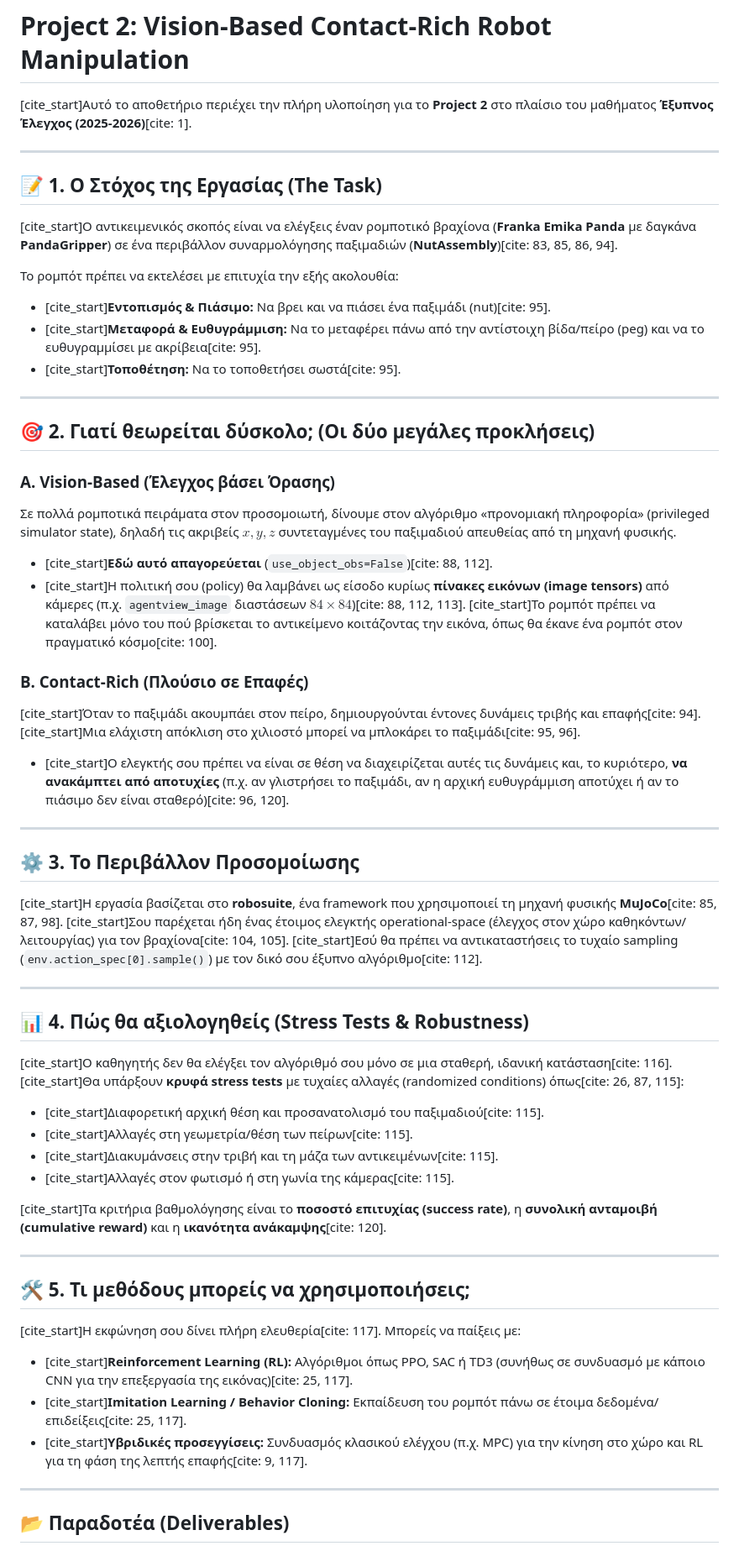
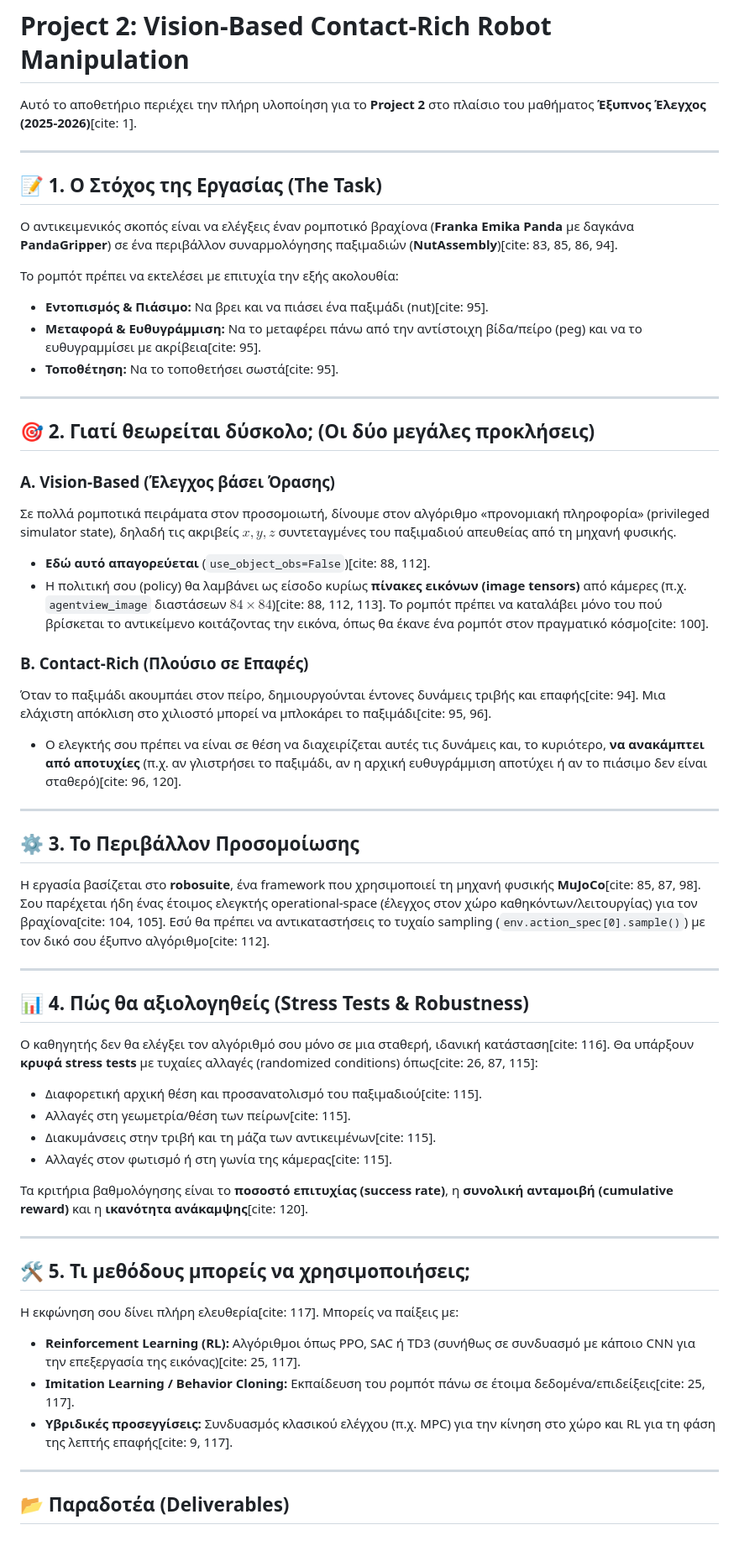
Before and after one commit to Stavros-Stathopoulos/Vision-Based-Contact-Rich-Robot-Manipulation, a Markdown page: Project_Description.md, the part around one of its changes. Shown at 84% size. Drawn GitHub-style.

Commit message:
Fix formatting issues in Project Description

```diff
--- a/Project_Description.md
+++ b/Project_Description.md
@@ -1,16 +1,16 @@
 # Project 2: Vision-Based Contact-Rich Robot Manipulation
 
-[cite_start]Αυτό το αποθετήριο περιέχει την πλήρη υλοποίηση για το **Project 2** στο πλαίσιο του μαθήματος **Έξυπνος Έλεγχος (2025-2026)**[cite: 1].
+Αυτό το αποθετήριο περιέχει την πλήρη υλοποίηση για το **Project 2** στο πλαίσιο του μαθήματος **Έξυπνος Έλεγχος (2025-2026)**[cite: 1].
 
 ---
 
 ## 📝 1. Ο Στόχος της Εργασίας (The Task)
-[cite_start]Ο αντικειμενικός σκοπός είναι να ελέγξεις έναν ρομποτικό βραχίονα (**Franka Emika Panda** με δαγκάνα **PandaGripper**) σε ένα περιβάλλον συναρμολόγησης παξιμαδιών (**NutAssembly**)[cite: 83, 85, 86, 94].
+ Ο αντικειμενικός σκοπός είναι να ελέγξεις έναν ρομποτικό βραχίονα (**Franka Emika Panda** με δαγκάνα **PandaGripper**) σε ένα περιβάλλον συναρμολόγησης παξιμαδιών (**NutAssembly**)[cite: 83, 85, 86, 94].
 
 Το ρομπότ πρέπει να εκτελέσει με επιτυχία την εξής ακολουθία:
-* [cite_start]**Εντοπισμός & Πιάσιμο:** Να βρει και να πιάσει ένα παξιμάδι (nut)[cite: 95].
-* [cite_start]**Μεταφορά & Ευθυγράμμιση:** Να το μεταφέρει πάνω από την αντίστοιχη βίδα/πείρο (peg) και να το ευθυγραμμίσει με ακρίβεια[cite: 95].
-* [cite_start]**Τοποθέτηση:** Να το τοποθετήσει σωστά[cite: 95].
+*  **Εντοπισμός & Πιάσιμο:** Να βρει και να πιάσει ένα παξιμάδι (nut)[cite: 95].
+*  **Μεταφορά & Ευθυγράμμιση:** Να το μεταφέρει πάνω από την αντίστοιχη βίδα/πείρο (peg) και να το ευθυγραμμίσει με ακρίβεια[cite: 95].
+*  **Τοποθέτηση:** Να το τοποθετήσει σωστά[cite: 95].
 
 ---
 
@@ -18,36 +18,36 @@
 
 ### Α. Vision-Based (Έλεγχος βάσει Όρασης)
 Σε πολλά ρομποτικά πειράματα στον προσομοιωτή, δίνουμε στον αλγόριθμο «προνομιακή πληροφορία» (privileged simulator state), δηλαδή τις ακριβείς $x,y,z$ συντεταγμένες του παξιμαδιού απευθείας από τη μηχανή φυσικής.
-* [cite_start]**Εδώ αυτό απαγορεύεται** (`use_object_obs=False`)[cite: 88, 112].
-* [cite_start]Η πολιτική σου (policy) θα λαμβάνει ως είσοδο κυρίως **πίνακες εικόνων (image tensors)** από κάμερες (π.χ. `agentview_image` διαστάσεων $84 \times 84$)[cite: 88, 112, 113]. [cite_start]Το ρομπότ πρέπει να καταλάβει μόνο του πού βρίσκεται το αντικείμενο κοιτάζοντας την εικόνα, όπως θα έκανε ένα ρομπότ στον πραγματικό κόσμο[cite: 100].
+*  **Εδώ αυτό απαγορεύεται** (`use_object_obs=False`)[cite: 88, 112].
+*  Η πολιτική σου (policy) θα λαμβάνει ως είσοδο κυρίως **πίνακες εικόνων (image tensors)** από κάμερες (π.χ. `agentview_image` διαστάσεων $84 \times 84$)[cite: 88, 112, 113].  Το ρομπότ πρέπει να καταλάβει μόνο του πού βρίσκεται το αντικείμενο κοιτάζοντας την εικόνα, όπως θα έκανε ένα ρομπότ στον πραγματικό κόσμο[cite: 100].
 
 ### Β. Contact-Rich (Πλούσιο σε Επαφές)
-[cite_start]Όταν το παξιμάδι ακουμπάει στον πείρο, δημιουργούνται έντονες δυνάμεις τριβής και επαφής[cite: 94]. [cite_start]Μια ελάχιστη απόκλιση στο χιλιοστό μπορεί να μπλοκάρει το παξιμάδι[cite: 95, 96].
-* [cite_start]Ο ελεγκτής σου πρέπει να είναι σε θέση να διαχειρίζεται αυτές τις δυνάμεις και, το κυριότερο, **να ανακάμπτει από αποτυχίες** (π.χ. αν γλιστρήσει το παξιμάδι, αν η αρχική ευθυγράμμιση αποτύχει ή αν το πιάσιμο δεν είναι σταθερό)[cite: 96, 120].
+ Όταν το παξιμάδι ακουμπάει στον πείρο, δημιουργούνται έντονες δυνάμεις τριβής και επαφής[cite: 94].  Μια ελάχιστη απόκλιση στο χιλιοστό μπορεί να μπλοκάρει το παξιμάδι[cite: 95, 96].
+*  Ο ελεγκτής σου πρέπει να είναι σε θέση να διαχειρίζεται αυτές τις δυνάμεις και, το κυριότερο, **να ανακάμπτει από αποτυχίες** (π.χ. αν γλιστρήσει το παξιμάδι, αν η αρχική ευθυγράμμιση αποτύχει ή αν το πιάσιμο δεν είναι σταθερό)[cite: 96, 120].
 
 ---
 
 ## ⚙️ 3. Το Περιβάλλον Προσομοίωσης
-[cite_start]Η εργασία βασίζεται στο **robosuite**, ένα framework που χρησιμοποιεί τη μηχανή φυσικής **MuJoCo**[cite: 85, 87, 98]. [cite_start]Σου παρέχεται ήδη ένας έτοιμος ελεγκτής operational-space (έλεγχος στον χώρο καθηκόντων/λειτουργίας) για τον βραχίονα[cite: 104, 105]. [cite_start]Εσύ θα πρέπει να αντικαταστήσεις το τυχαίο sampling (`env.action_spec[0].sample()`) με τον δικό σου έξυπνο αλγόριθμο[cite: 112].
+ Η εργασία βασίζεται στο **robosuite**, ένα framework που χρησιμοποιεί τη μηχανή φυσικής **MuJoCo**[cite: 85, 87, 98].  Σου παρέχεται ήδη ένας έτοιμος ελεγκτής operational-space (έλεγχος στον χώρο καθηκόντων/λειτουργίας) για τον βραχίονα[cite: 104, 105].  Εσύ θα πρέπει να αντικαταστήσεις το τυχαίο sampling (`env.action_spec[0].sample()`) με τον δικό σου έξυπνο αλγόριθμο[cite: 112].
 
 ---
 
 ## 📊 4. Πώς θα αξιολογηθείς (Stress Tests & Robustness)
-[cite_start]Ο καθηγητής δεν θα ελέγξει τον αλγόριθμό σου μόνο σε μια σταθερή, ιδανική κατάσταση[cite: 116]. [cite_start]Θα υπάρξουν **κρυφά stress tests** με τυχαίες αλλαγές (randomized conditions) όπως[cite: 26, 87, 115]:
-* [cite_start]Διαφορετική αρχική θέση και προσανατολισμό του παξιμαδιού[cite: 115].
-* [cite_start]Αλλαγές στη γεωμετρία/θέση των πείρων[cite: 115].
-* [cite_start]Διακυμάνσεις στην τριβή και τη μάζα των αντικειμένων[cite: 115].
-* [cite_start]Αλλαγές στον φωτισμό ή στη γωνία της κάμερας[cite: 115].
+ Ο καθηγητής δεν θα ελέγξει τον αλγόριθμό σου μόνο σε μια σταθερή, ιδανική κατάσταση[cite: 116].  Θα υπάρξουν **κρυφά stress tests** με τυχαίες αλλαγές (randomized conditions) όπως[cite: 26, 87, 115]:
+*  Διαφορετική αρχική θέση και προσανατολισμό του παξιμαδιού[cite: 115].
+*  Αλλαγές στη γεωμετρία/θέση των πείρων[cite: 115].
+*  Διακυμάνσεις στην τριβή και τη μάζα των αντικειμένων[cite: 115].
+*  Αλλαγές στον φωτισμό ή στη γωνία της κάμερας[cite: 115].
 
-[cite_start]Τα κριτήρια βαθμολόγησης είναι το **ποσοστό επιτυχίας (success rate)**, η **συνολική ανταμοιβή (cumulative reward)** και η **ικανότητα ανάκαμψης**[cite: 120].
+ Τα κριτήρια βαθμολόγησης είναι το **ποσοστό επιτυχίας (success rate)**, η **συνολική ανταμοιβή (cumulative reward)** και η **ικανότητα ανάκαμψης**[cite: 120].
 
 ---
 
 ## 🛠️ 5. Τι μεθόδους μπορείς να χρησιμοποιήσεις;
-[cite_start]Η εκφώνηση σου δίνει πλήρη ελευθερία[cite: 117]. Μπορείς να παίξεις με:
-* [cite_start]**Reinforcement Learning (RL):** Αλγόριθμοι όπως PPO, SAC ή TD3 (συνήθως σε συνδυασμό με κάποιο CNN για την επεξεργασία της εικόνας)[cite: 25, 117].
-* [cite_start]**Imitation Learning / Behavior Cloning:** Εκπαίδευση του ρομπότ πάνω σε έτοιμα δεδομένα/επιδείξεις[cite: 25, 117].
-* [cite_start]**Υβριδικές προσεγγίσεις:** Συνδυασμός κλασικού ελέγχου (π.χ. MPC) για την κίνηση στο χώρο και RL για τη φάση της λεπτής επαφής[cite: 9, 117].
+ Η εκφώνηση σου δίνει πλήρη ελευθερία[cite: 117]. Μπορείς να παίξεις με:
+*  **Reinforcement Learning (RL):** Αλγόριθμοι όπως PPO, SAC ή TD3 (συνήθως σε συνδυασμό με κάποιο CNN για την επεξεργασία της εικόνας)[cite: 25, 117].
+*  **Imitation Learning / Behavior Cloning:** Εκπαίδευση του ρομπότ πάνω σε έτοιμα δεδομένα/επιδείξεις[cite: 25, 117].
+*  **Υβριδικές προσεγγίσεις:** Συνδυασμός κλασικού ελέγχου (π.χ. MPC) για την κίνηση στο χώρο και RL για τη φάση της λεπτής επαφής[cite: 9, 117].
 
 ---
 
```
Also changed, not shown: other parts of Project_Description.md (+6 -6 lines).
